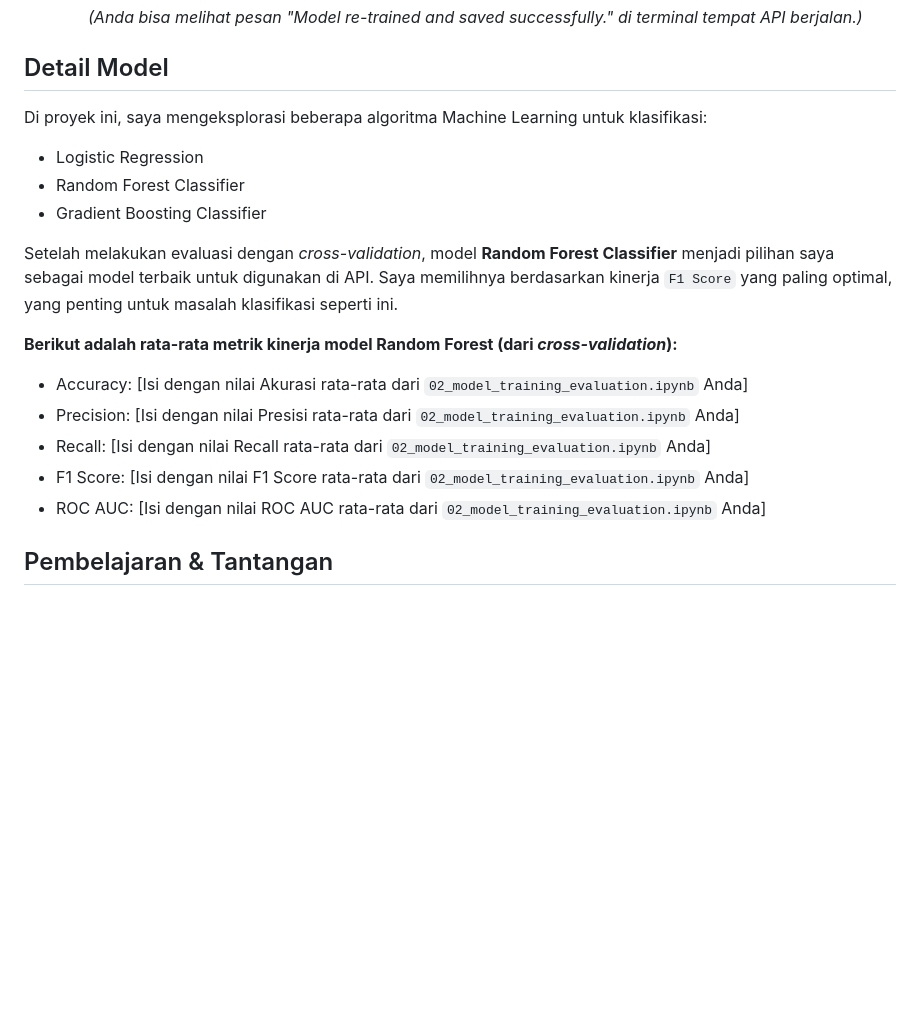
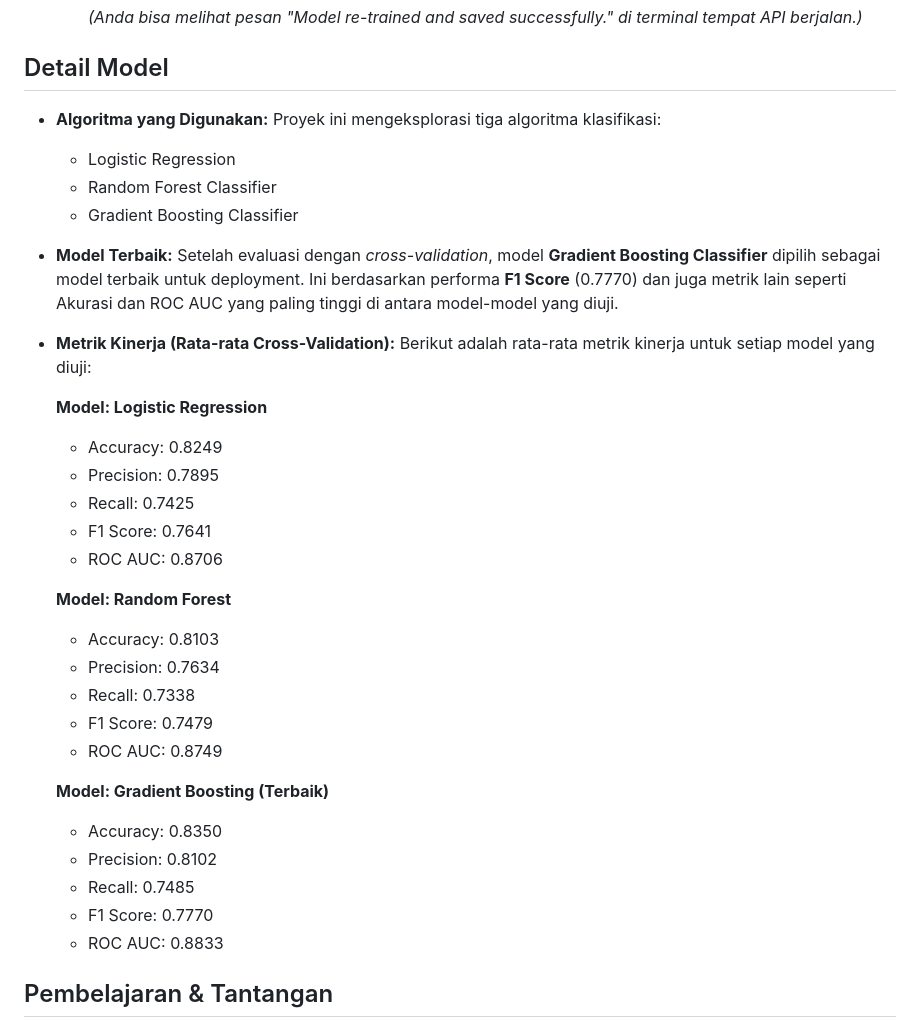
Before and after one commit to seviamutiara/titanic-survival-prediction-ml-internship, a Markdown page: README.md, the part around the change. Rendered like a GitHub page; blank space fills up the shorter version.

Commit message:
docs: Memperbarui README dengan hasil evaluasi model yang sebenarnya (Gradient Boosting sebagai model terbaik)

```diff
--- a/README.md
+++ b/README.md
@@ -199,19 +199,35 @@ Setelah model saya terlatih dan semua "alat" pra-pemrosesan tersimpan, saya memb
 
 ## Detail Model
 
-Di proyek ini, saya mengeksplorasi beberapa algoritma Machine Learning untuk klasifikasi:
-* Logistic Regression
-* Random Forest Classifier
-* Gradient Boosting Classifier
+* **Algoritma yang Digunakan:** Proyek ini mengeksplorasi tiga algoritma klasifikasi:
+    * Logistic Regression
+    * Random Forest Classifier
+    * Gradient Boosting Classifier
+* **Model Terbaik:**
+    Setelah evaluasi dengan *cross-validation*, model **Gradient Boosting Classifier** dipilih sebagai model terbaik untuk deployment. Ini berdasarkan performa **F1 Score** (0.7770) dan juga metrik lain seperti Akurasi dan ROC AUC yang paling tinggi di antara model-model yang diuji.
+* **Metrik Kinerja (Rata-rata Cross-Validation):**
+    Berikut adalah rata-rata metrik kinerja untuk setiap model yang diuji:
 
-Setelah melakukan evaluasi dengan *cross-validation*, model **Random Forest Classifier** menjadi pilihan saya sebagai model terbaik untuk digunakan di API. Saya memilihnya berdasarkan kinerja `F1 Score` yang paling optimal, yang penting untuk masalah klasifikasi seperti ini.
+    **Model: Logistic Regression**
+    * Accuracy: 0.8249
+    * Precision: 0.7895
+    * Recall: 0.7425
+    * F1 Score: 0.7641
+    * ROC AUC: 0.8706
 
-**Berikut adalah rata-rata metrik kinerja model Random Forest (dari *cross-validation*):**
-* Accuracy: [Isi dengan nilai Akurasi rata-rata dari `02_model_training_evaluation.ipynb` Anda]
-* Precision: [Isi dengan nilai Presisi rata-rata dari `02_model_training_evaluation.ipynb` Anda]
-* Recall: [Isi dengan nilai Recall rata-rata dari `02_model_training_evaluation.ipynb` Anda]
-* F1 Score: [Isi dengan nilai F1 Score rata-rata dari `02_model_training_evaluation.ipynb` Anda]
-* ROC AUC: [Isi dengan nilai ROC AUC rata-rata dari `02_model_training_evaluation.ipynb` Anda]
+    **Model: Random Forest**
+    * Accuracy: 0.8103
+    * Precision: 0.7634
+    * Recall: 0.7338
+    * F1 Score: 0.7479
+    * ROC AUC: 0.8749
+
+    **Model: Gradient Boosting (Terbaik)**
+    * Accuracy: 0.8350
+    * Precision: 0.8102
+    * Recall: 0.7485
+    * F1 Score: 0.7770
+    * ROC AUC: 0.8833
 
 ## Pembelajaran & Tantangan
 
```
